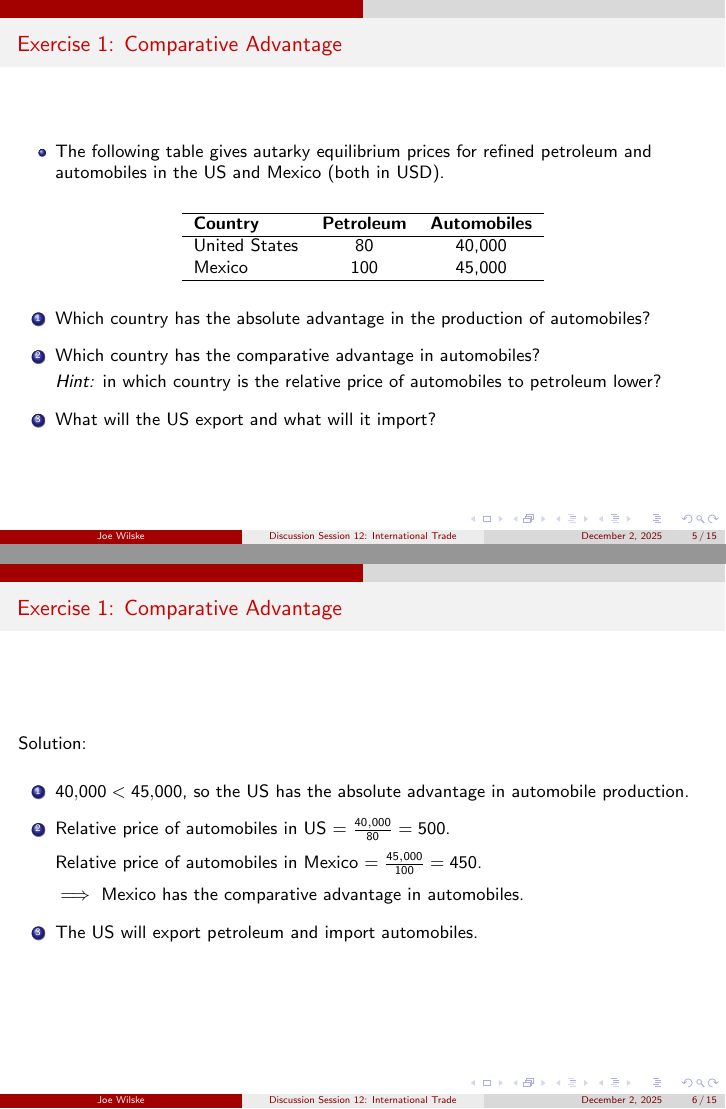
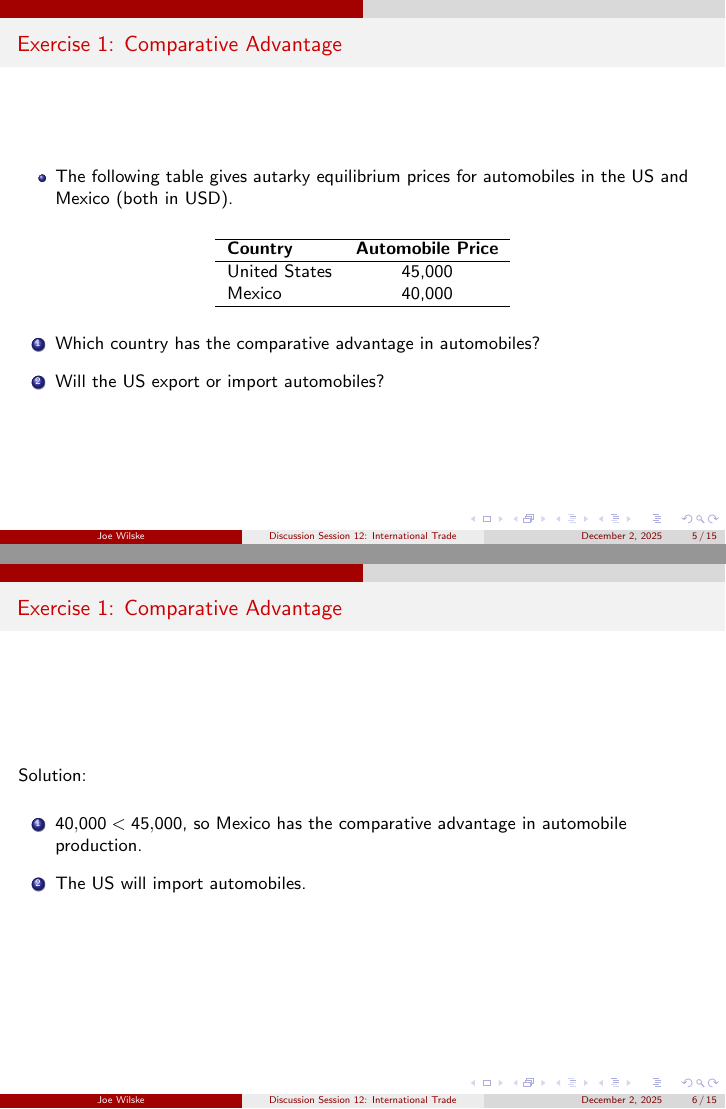
Before and after one commit to JoeWilske/Bejan_Fall_2025, LaTeX slides (DS12/DS12_international_trade.tex): pages 10 and 11 of 35, joined at a grey line. Compiled offline with pdfLaTeX.

Commit message:
fixed comparative advantage problem

```diff
--- a/DS12/DS12_international_trade.tex
+++ b/DS12/DS12_international_trade.tex
@@ -109,29 +113,25 @@ David Ricardo (1817):
 
 \begin{frame}{Exercise 1: Comparative Advantage}
     \begin{itemize}
-        \item The following table gives autarky equilibrium prices for refined petroleum and automobiles in the US and Mexico (both in USD).
+        \item The following table gives autarky equilibrium prices for automobiles in the US and Mexico (both in USD).
     \end{itemize}
     \vspace{5pt}
     \begin{table}[h!]
     \centering
     \begin{tabular}{lccc}
     \hline
-    \textbf{Country} & \textbf{Petroleum} & \textbf{Automobiles} \\
+    \textbf{Country} & \textbf{Automobile Price} \\
     \hline
-    United States & 80 & 40,000 \\
-    Mexico & 100 & 45,000 \\
+    United States & 45,000 \\
+    Mexico & 40,000 \\
     \hline
     \end{tabular}
     \end{table}
     \vspace{5pt}
     \begin{enumerate}
-        \item Which country has the absolute advantage in the production of automobiles?
+        \item Which country has the comparative advantage in automobiles?\\
         \vspace{5pt}
-        \item Which country has the comparative advantage in automobiles?\\
-        \vspace{2pt}
-        \textit{Hint:} in which country is the relative price of automobiles to petroleum lower?
-        \vspace{5pt}
-        \item What will the US export and what will it import?
+        \item Will the US export or import automobiles?
     \end{enumerate}
 \end{frame}
 
@@ -139,15 +139,9 @@ David Ricardo (1817):
     Solution:
     \vspace{10pt}
     \begin{enumerate}
-        \item $\num{40000} < \num{45000}$, so the US has the absolute advantage in automobile production.
+        \item $\num{40000} < \num{45000}$, so Mexico has the comparative advantage in automobile production.
         \vspace{5pt}
-        \item Relative price of automobiles in US $= \frac{\num{40000}}{80} = 500$.\\
-        \vspace{5pt}
-        Relative price of automobiles in Mexico $= \frac{\num{45000}}{100} = 450$.\\
-        \vspace{5pt}
-        $\implies$ Mexico has the comparative advantage in automobiles.
-        \vspace{5pt}
-        \item The US will export petroleum and import automobiles.
+        \item The US will import automobiles.
     \end{enumerate}
 \end{frame}
 
```
Also changed, not shown: DS12/DS12_international_trade.pdf, DS12/DS12_international_trade.tex (28 more changed lines), 1 other file.
